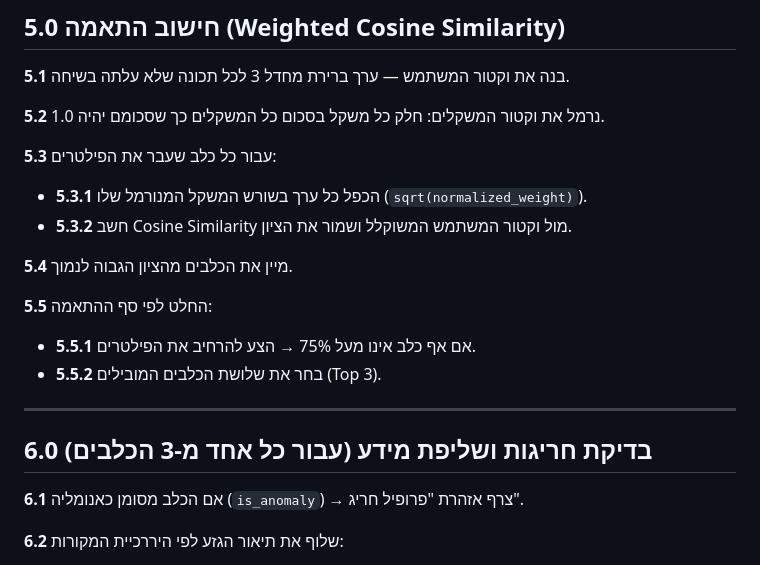
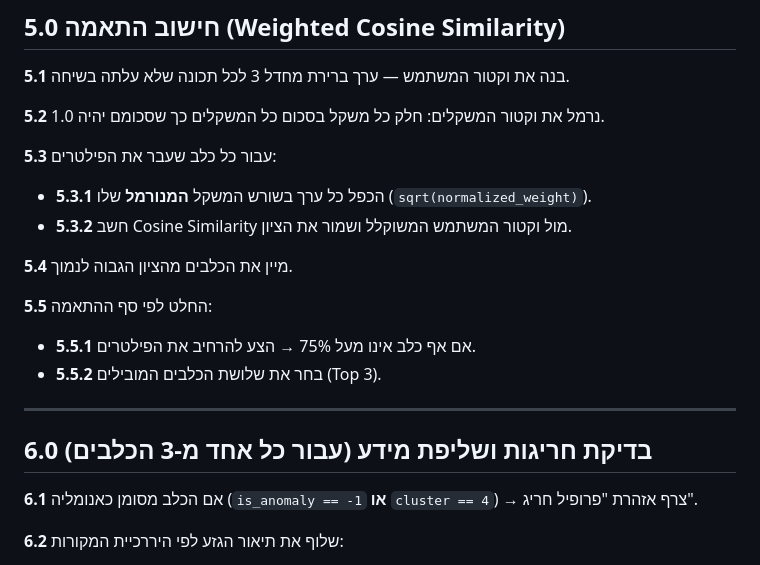
Before and after one commit to 7128romial/PawMatch, a Markdown page: pseudocode_corrected.md, the part around one of its changes. GitHub-like rendering.

```diff
--- a/pseudocode_corrected.md
+++ b/pseudocode_corrected.md
@@ -94,7 +94,7 @@
 **5.2** נרמל את וקטור המשקלים: חלק כל משקל בסכום כל המשקלים כך שסכומם יהיה 1.0.
 
 **5.3** עבור כל כלב שעבר את הפילטרים:
-- **5.3.1** הכפל כל ערך בשורש המשקל המנורמל שלו (`sqrt(normalized_weight)`).
+- **5.3.1** הכפל כל ערך בשורש המשקל **המנורמל** שלו (`sqrt(normalized_weight)`).
 - **5.3.2** חשב Cosine Similarity מול וקטור המשתמש המשוקלל ושמור את הציון.
 
 **5.4** מיין את הכלבים מהציון הגבוה לנמוך.
@@ -107,7 +107,7 @@
 
 ## 6.0 בדיקת חריגות ושליפת מידע (עבור כל אחד מ-3 הכלבים)
 
-**6.1** אם הכלב מסומן כאנומליה (`is_anomaly`) → צרף אזהרת "פרופיל חריג".
+**6.1** אם הכלב מסומן כאנומליה (`is_anomaly == -1` **או** `cluster == 4`) → צרף אזהרת "פרופיל חריג".
 
 **6.2** שלוף את תיאור הגזע לפי היררכיית המקורות:
 - **מקור ראשון:** הקובץ `data/dogs_final.csv`
```
Also changed, not shown: other parts of pseudocode_corrected.md (+12 -12 lines).
